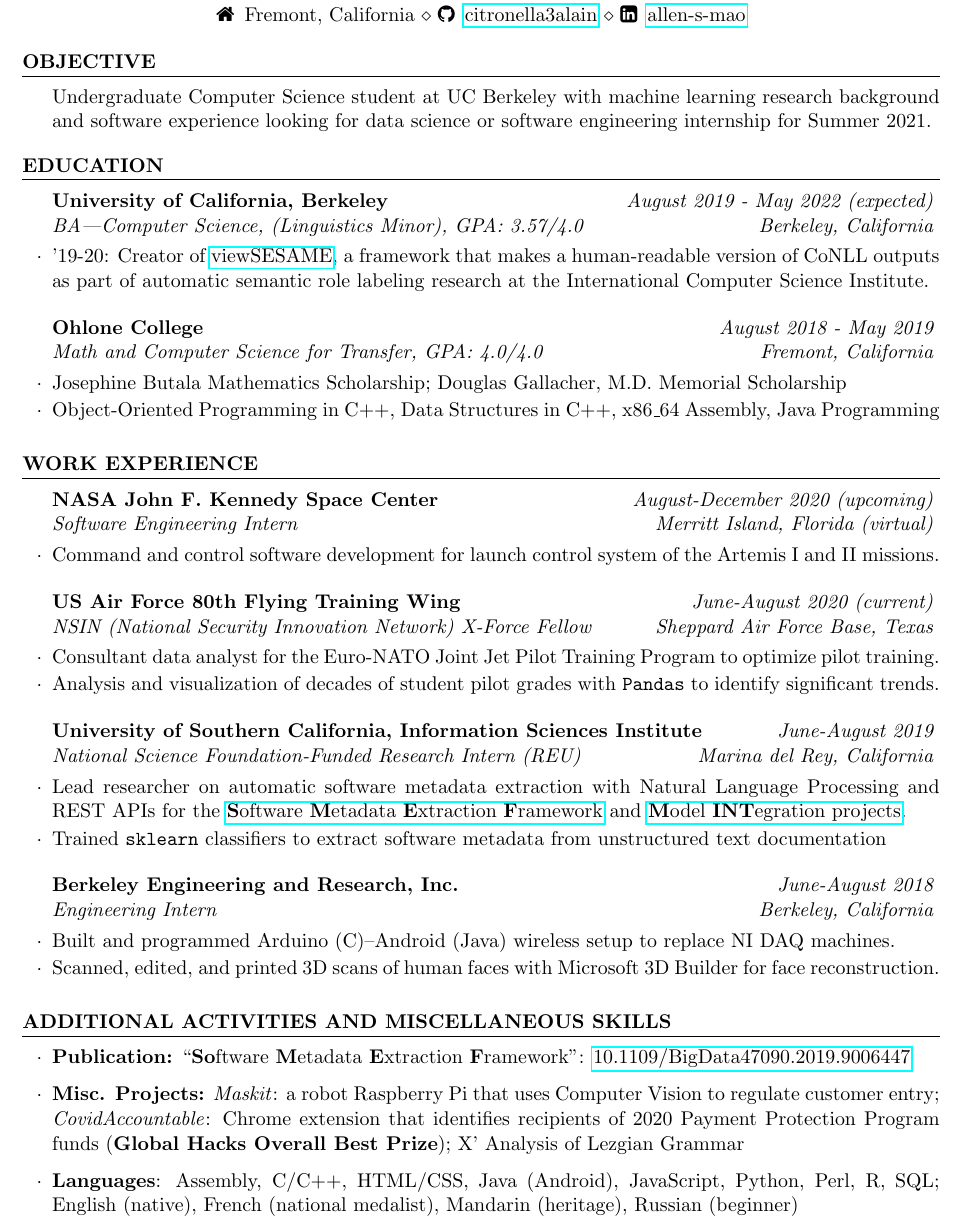
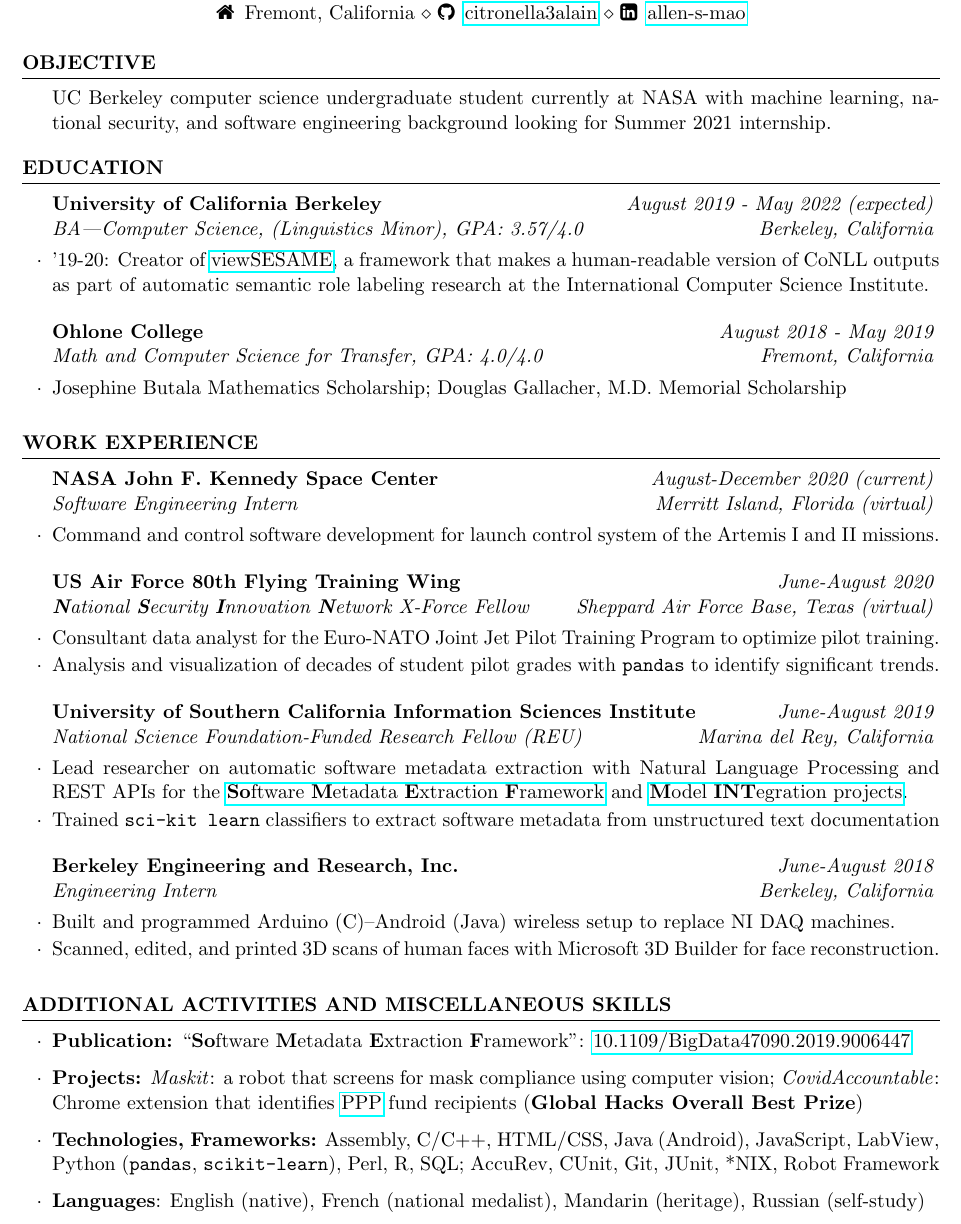
Before and after one commit to citronella3alain/resuME, a LaTeX CV (Resume.tex, which reads exp_af-80_2020.tex, exp_ksc_2020.tex, exp_usc-isi_2019.tex): part of the page, cut so that both start at the same text. Compiled offline with pdfLaTeX.

Commit message:
latest version 20200903

```diff
--- a/Resume.tex
+++ b/Resume.tex
@@ -21,13 +21,13 @@
 %----------------------------------------------------------------------------------------
 \input{objective_software_eng_intern.tex}
 \begin{rSection}{Education}
-\begin{rSubsection}{University of California, Berkeley}{\em August 2019 - May 2022 (expected)}{BA---Computer Science, (Linguistics Minor), GPA: 3.57/4.0}{Berkeley, California}
+\begin{rSubsection}{University of California Berkeley}{\em August 2019 - May 2022 (expected)}{BA---Computer Science, (Linguistics Minor), GPA: 3.57/4.0}{Berkeley, California}
 %\item '20-21: Analyst at the Asia, Middle East, \& North Africa Center for Entrepreneurship and Development
 \item '19-20: Creator of \href{https://github.com/citronella3alain/view-sesame}{viewSESAME}, a framework that makes a human-readable version of CoNLL outputs as part of automatic semantic role labeling research at the International Computer Science Institute.
 \end{rSubsection}
 \begin{rSubsection}{Ohlone College}{\em August 2018 - May 2019}{Math and Computer Science for Transfer, GPA: 4.0/4.0}{Fremont, California}
 \item Josephine Butala Mathematics Scholarship; Douglas Gallacher, M.D. Memorial Scholarship
-\item Object-Oriented Programming in C++, Data Structures in C++, x86\_64 Assembly, Java Programming
+%\item Object-Oriented Programming in C++, Data Structures in C++, x86\_64 Assembly, Java Programming
 \end{rSubsection}
 \end{rSection}
 %----------------------------------------------------------------------------------------
--- a/exp_af-80_2020.tex
+++ b/exp_af-80_2020.tex
@@ -1,8 +1,8 @@
-\begin{rSubsection}{US Air Force 80th Flying Training Wing}{\em June-August 2020 (current)}{NSIN (National Security Innovation Network) X-Force Fellow}{Sheppard Air Force Base, Texas}
+\begin{rSubsection}{US Air Force 80th Flying Training Wing}{\em June-August 2020}{\textbf{N}ational \textbf{S}ecurity \textbf{I}nnovation \textbf{N}etwork X-Force Fellow}{Sheppard Air Force Base, Texas (virtual)}
 % 117 of 770 applicants
 \item Consultant data analyst for the Euro-NATO Joint Jet Pilot Training Program to optimize pilot training.
 %\item Identified threefold better performance among student pilots who received early virtual reality training, thousands of dollars of potential savings.
 %\item Data analysis and visualization with \texttt{Pandas} to identify significant trends from decades of student grades.
-\item Analysis and visualization of decades of student pilot grades with \texttt{Pandas} to identify significant trends.
+\item Analysis and visualization of decades of student pilot grades with \texttt{pandas} to identify significant trends.
 %\item In-progress white paper on 3x pilot performance and consequential cost reductions through VR training.
 \end{rSubsection}
--- a/exp_ksc_2020.tex
+++ b/exp_ksc_2020.tex
@@ -1,3 +1,3 @@
-\begin{rSubsection}{NASA John F. Kennedy Space Center}{\em August-December 2020 (upcoming)}{Software Engineering Intern}{Merritt Island, Florida (virtual)}
+\begin{rSubsection}{NASA John F. Kennedy Space Center}{\em August-December 2020 (current)}{Software Engineering Intern}{Merritt Island, Florida (virtual)}
 \item Command and control software development for launch control system of the Artemis I and II missions.
 \end{rSubsection}
--- a/exp_usc-isi_2019.tex
+++ b/exp_usc-isi_2019.tex
@@ -1,9 +1,9 @@
-\begin{rSubsection}{University of Southern California, Information Sciences Institute}{\em June-August 2019}{National Science Foundation-Funded Research Intern (REU)}{Marina del Rey, California}
+\begin{rSubsection}{University of Southern California Information Sciences Institute}{\em June-August 2019}{National Science Foundation-Funded Research Fellow (REU)}{Marina del Rey, California}
 %18\% acceptance rate
-\item Lead researcher on automatic software metadata extraction  with Natural Language Processing and REST APIs for the \href{https://github.com/KnowledgeCaptureAndDiscovery/somef}{\textbf{S}oftware \textbf{M}etadata \textbf{E}xtraction \textbf{F}ramework} and \href{http://mint-project.info/}{\textbf{M}odel \textbf{INT}egration projects}.
+\item Lead researcher on automatic software metadata extraction  with Natural Language Processing and REST APIs for the \href{https://github.com/KnowledgeCaptureAndDiscovery/somef}{\textbf{So}ftware \textbf{M}etadata \textbf{E}xtraction \textbf{F}ramework} and \href{http://mint-project.info/}{\textbf{M}odel \textbf{INT}egration projects}.
 %\item Lead researcher on the SoMEF (Software Metadata Extraction Framework) project to develop automatic software metadata extraction techniques for MINT (Model INTegration) project.
 %\item Annotated 74 GitHub READMEs to create corpus of documentation to train classifiers that extract software metadata from documentation.
-\item Trained \texttt{sklearn} classifiers to extract software metadata from unstructured text documentation
+\item Trained \texttt{sci-kit learn} classifiers to extract software metadata from unstructured text documentation
 %with min. 0.90 AUC ROC and 0.92 average precision.
 %\item Minimum 0.90 AUC ROC and 0.92 average precision at identifying purpose of documentation paragraph, i.e. description, installation, invocation, or citation.
 %\item Programmed command line tool to mine software repository metadata with GitHub REST API.
--- a/extra_curricular.tex
+++ b/extra_curricular.tex
@@ -3,6 +3,7 @@
 %\\\textbf{Pianist}: Winner of 2019 USOMC Open Concerto Competition; Master Class with Ory Shihor
 \begin{list}{$\cdot$}{\leftmargin=0em} % \cdot used for bullets, no indentation
    \item \textbf{Publication:} ``\textbf{So}ftware \textbf{M}etadata \textbf{E}xtraction \textbf{F}ramework": \href{https://doi.org/10.1109/BigData47090.2019.9006447}{10.1109/BigData47090.2019.9006447}
-   \item \textbf{Misc. Projects:} \textit{Maskit}: a robot Raspberry Pi that uses Computer Vision to regulate customer entry; \textit{CovidAccountable}: Chrome extension that identifies recipients of 2020 Payment Protection Program funds (\textbf{Global Hacks Overall Best Prize}); X' Analysis of Lezgian Grammar
-   \item \textbf{Languages}: Assembly, C/C++, HTML/CSS, Java (Android), JavaScript, Python, Perl, R, SQL; English (native), French (national medalist), Mandarin (heritage), Russian (beginner)
+   \item \textbf{Projects:} \textit{Maskit}: a robot that screens for mask compliance using computer vision; \textit{CovidAccountable}: Chrome extension that identifies \href{https://web.archive.org/web/20200903224716/https://www.sba.gov/funding-programs/loans/coronavirus-relief-options/paycheck-protection-program}{PPP} fund recipients (\textbf{Global Hacks Overall Best Prize})%; X' Analysis of Lezgian Grammar
+   \item \textbf{Technologies, Frameworks:} Assembly, C/C++, HTML/CSS, Java (Android), JavaScript, LabView, Python (\texttt{pandas}, \texttt{scikit-learn}), Perl, R, SQL; AccuRev, CUnit, Git, JUnit, *NIX, Robot Framework
+   \item \textbf{Languages}: English (native), French (national medalist), Mandarin (heritage), Russian (self-study)
 \end{list}
--- a/objective_software_eng_intern.tex
+++ b/objective_software_eng_intern.tex
@@ -1,3 +1,3 @@
 \begin{rSection}{Objective}
-Undergraduate Computer Science student at UC Berkeley with machine learning research background and software experience looking for data science or software engineering internship for Summer 2021.
+UC Berkeley computer science undergraduate student currently at NASA with machine learning, national security, and software engineering background looking for Summer 2021 internship.
 \end{rSection}
```
Also changed, not shown: Resume.pdf.
